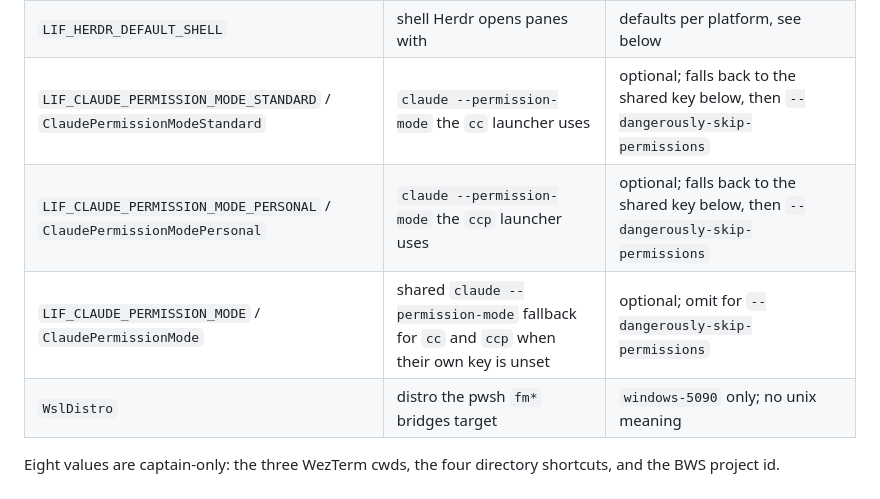
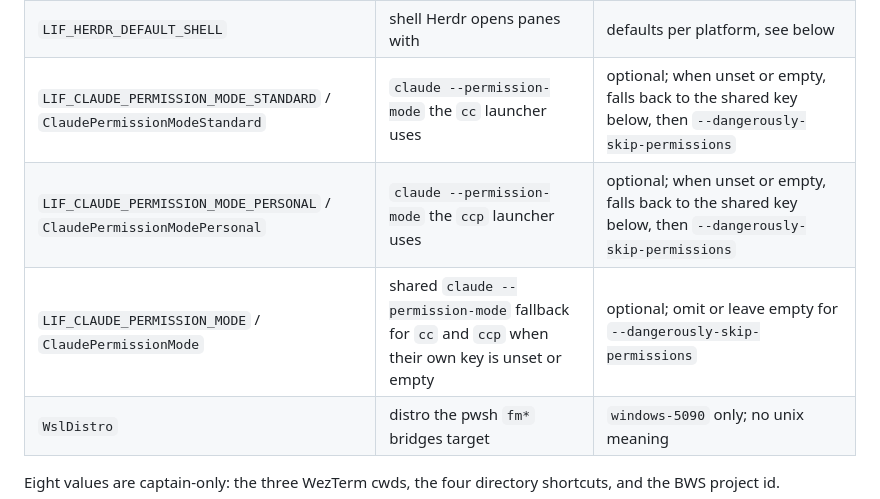
Before and after one commit to alandy88/lif-agents, a Markdown page: local/environments/README.md, the part around the change. Drawn GitHub-style.

Commit message:
no-mistakes(document): Document empty permission-mode fallback precedence

```diff
--- a/local/environments/README.md
+++ b/local/environments/README.md
@@ -55,9 +55,9 @@ captain** — never invent a plausible-looking path.
 | `LIF_FIRSTMATE_DIR` / `FirstmateDir` | firstmate checkout; `fm`/`fmsh` use it | `~/firstmate` by convention — confirm |
 | `LIF_HERDR_PATH` / `HerdrPath` | launcher `fmw` runs | `~/.local/bin/fm-herdr` by convention — confirm |
 | `LIF_HERDR_DEFAULT_SHELL` | shell Herdr opens panes with | defaults per platform, see below |
-| `LIF_CLAUDE_PERMISSION_MODE_STANDARD` / `ClaudePermissionModeStandard` | `claude --permission-mode` the `cc` launcher uses | optional; falls back to the shared key below, then `--dangerously-skip-permissions` |
-| `LIF_CLAUDE_PERMISSION_MODE_PERSONAL` / `ClaudePermissionModePersonal` | `claude --permission-mode` the `ccp` launcher uses | optional; falls back to the shared key below, then `--dangerously-skip-permissions` |
-| `LIF_CLAUDE_PERMISSION_MODE` / `ClaudePermissionMode` | shared `claude --permission-mode` fallback for `cc` and `ccp` when their own key is unset | optional; omit for `--dangerously-skip-permissions` |
+| `LIF_CLAUDE_PERMISSION_MODE_STANDARD` / `ClaudePermissionModeStandard` | `claude --permission-mode` the `cc` launcher uses | optional; when unset or empty, falls back to the shared key below, then `--dangerously-skip-permissions` |
+| `LIF_CLAUDE_PERMISSION_MODE_PERSONAL` / `ClaudePermissionModePersonal` | `claude --permission-mode` the `ccp` launcher uses | optional; when unset or empty, falls back to the shared key below, then `--dangerously-skip-permissions` |
+| `LIF_CLAUDE_PERMISSION_MODE` / `ClaudePermissionMode` | shared `claude --permission-mode` fallback for `cc` and `ccp` when their own key is unset or empty | optional; omit or leave empty for `--dangerously-skip-permissions` |
 | `WslDistro` | distro the pwsh `fm*` bridges target | `windows-5090` only; no unix meaning |
 
 Eight values are captain-only: the three WezTerm cwds, the four directory
```
